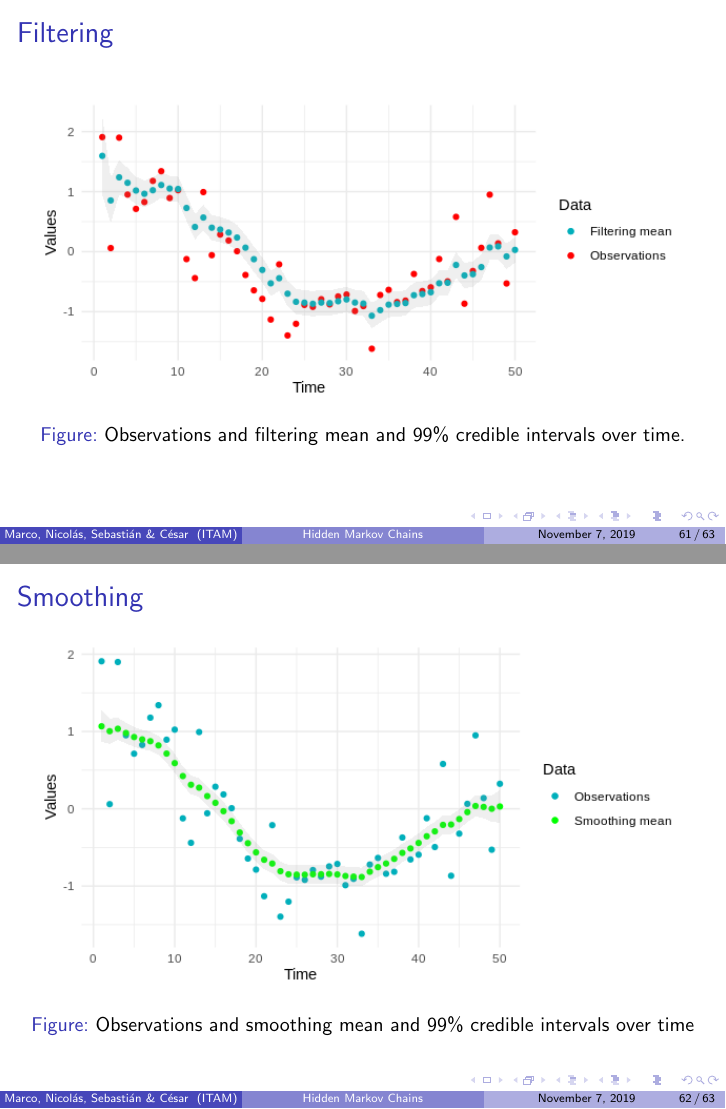
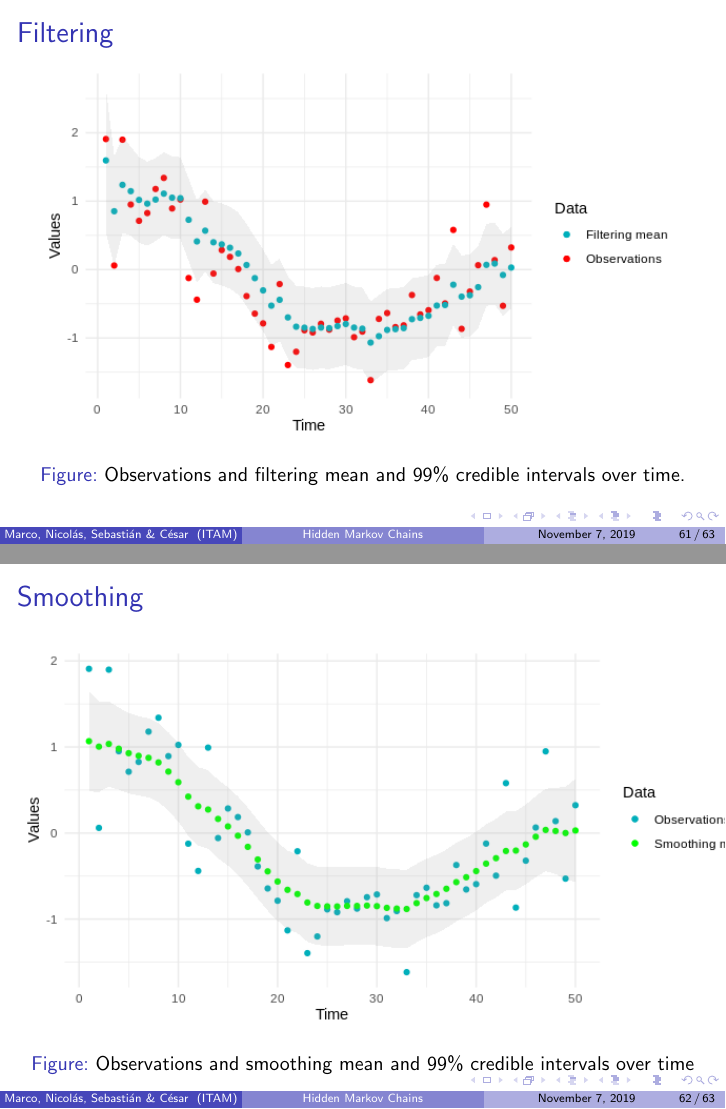
Before and after one commit to czammar/Project_HiddenMarkovChains, LaTeX slides (Ejemplo_Beamer_Latex/Hidden_Markov_Models_7Nov2019.tex): pages 61 and 62 of 63, joined at a grey line. Compiled offline with pdfLaTeX.

Commit message:
Imagenes de modelos gaussianos corregidas

```diff
--- a/Ejemplo_Beamer_Latex/Hidden_Markov_Models_7Nov2019.tex
+++ b/Ejemplo_Beamer_Latex/Hidden_Markov_Models_7Nov2019.tex
@@ -1086,7 +1086,7 @@ Where
 \begin{frame}
 \frametitle{Filtering}
 \begin{figure}
-	\includegraphics[scale=0.7]{filtermean_obs.png}
+	\includegraphics[scale=0.7]{Rplot02.png}
 	\caption{Observations and filtering mean and 99\% credible intervals over time.}
 \end{figure}
 \end{frame}
@@ -1094,7 +1094,7 @@ Where
 \begin{frame}
 \frametitle{Smoothing}
 \begin{figure}
-	\includegraphics[scale=0.7]{smoothmean_obs.png}
+	\includegraphics[scale=0.7]{Rplot03.png}
 	\caption{Observations and smoothing mean and 99\% credible intervals over time}
 \end{figure}
 \end{frame}
```
Also changed, not shown: Ejemplo_Beamer_Latex/Hidden_Markov_Models_7Nov2019.pdf, Ejemplo_Beamer_Latex/Rplot.png (deleted), Ejemplo_Beamer_Latex/Rplot01.png (added), Ejemplo_Beamer_Latex/Rplot02.png (added), Ejemplo_Beamer_Latex/Rplot03.png (added), Ejemplo_Beamer_Latex/filteringmean_obs.png (deleted), Ejemplo_Beamer_Latex/filtermean_hidden.png (deleted), Ejemplo_Beamer_Latex/filtermean_obs.png (deleted), Ejemplo_Beamer_Latex/smoothmean_hidden.png (deleted), Ejemplo_Beamer_Latex/smoothmean_obs.png (deleted), 4 other files.
